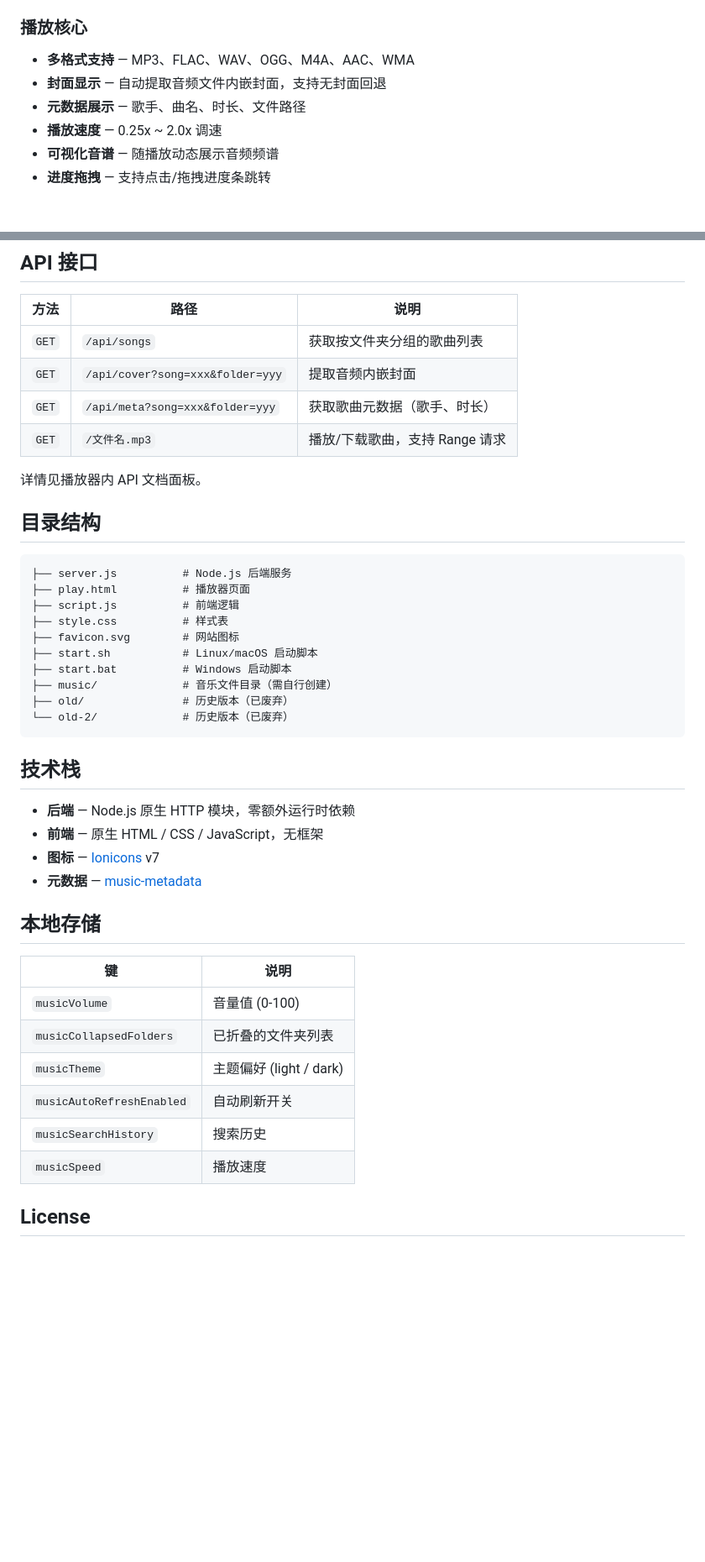
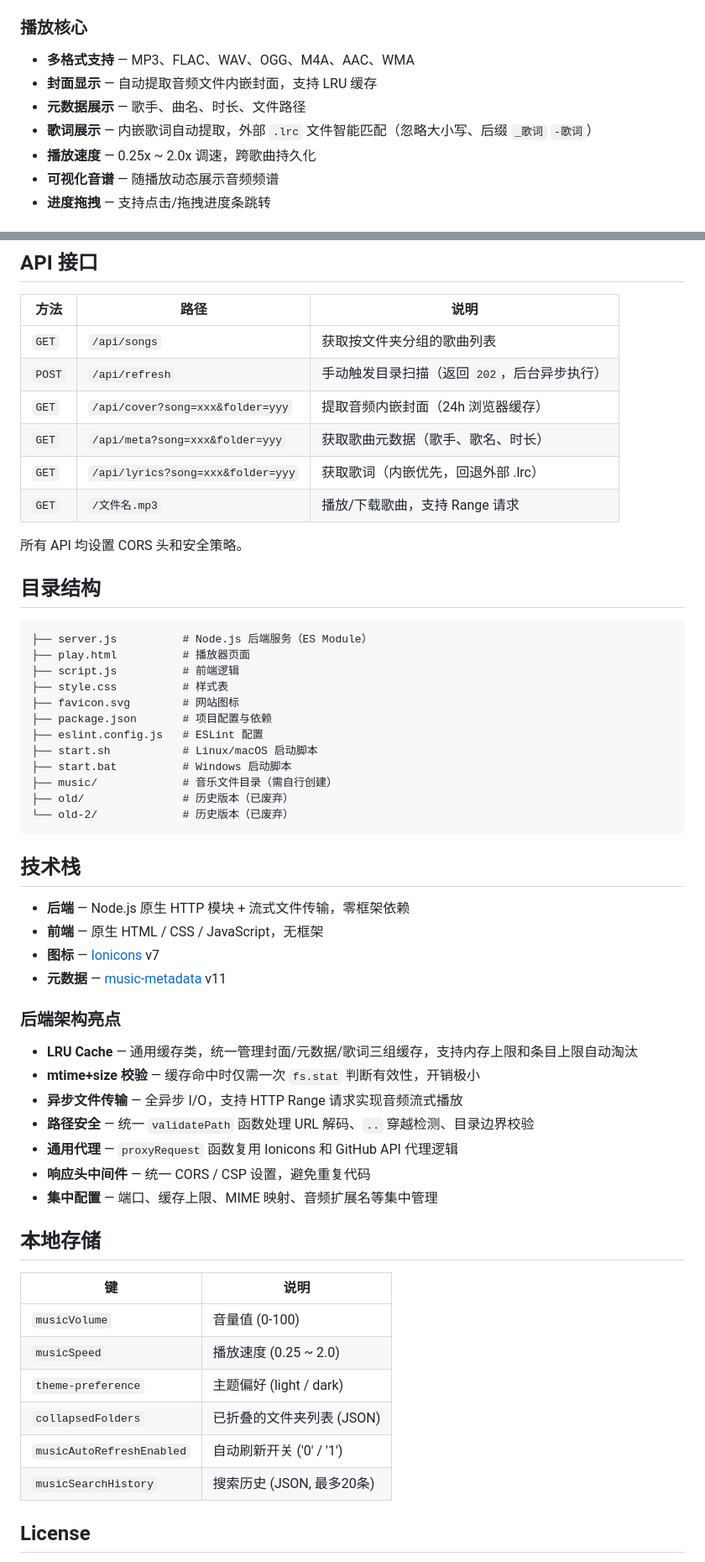
Before and after one commit to EndlessPixel/simple-local-music-player, a Markdown page: README.md, 2 parts joined by grey strips. Shown at 84% size. Drawn GitHub-style; blank space fills up the shorter version.

Commit message:
docs: 更新 README 以反映歌词与缓存等新特性

````diff
--- a/README.md
+++ b/README.md
@@ -14,9 +14,10 @@
 
 ### 播放核心
 - **多格式支持** — MP3、FLAC、WAV、OGG、M4A、AAC、WMA
-- **封面显示** — 自动提取音频文件内嵌封面，支持无封面回退
+- **封面显示** — 自动提取音频文件内嵌封面，支持 LRU 缓存
 - **元数据展示** — 歌手、曲名、时长、文件路径
-- **播放速度** — 0.25x ~ 2.0x 调速
+- **歌词展示** — 内嵌歌词自动提取，外部 `.lrc` 文件智能匹配（忽略大小写、后缀 `_歌词` `-歌词`）
+- **播放速度** — 0.25x ~ 2.0x 调速，跨歌曲持久化
 - **可视化音谱** — 随播放动态展示音频频谱
 - **进度拖拽** — 支持点击/拖拽进度条跳转
 
@@ -98,20 +109,24 @@ music/
 | 方法 | 路径 | 说明 |
 |------|------|------|
 | `GET` | `/api/songs` | 获取按文件夹分组的歌曲列表 |
-| `GET` | `/api/cover?song=xxx&folder=yyy` | 提取音频内嵌封面 |
-| `GET` | `/api/meta?song=xxx&folder=yyy` | 获取歌曲元数据（歌手、时长） |
+| `POST` | `/api/refresh` | 手动触发目录扫描（返回 `202`，后台异步执行） |
+| `GET` | `/api/cover?song=xxx&folder=yyy` | 提取音频内嵌封面（24h 浏览器缓存） |
+| `GET` | `/api/meta?song=xxx&folder=yyy` | 获取歌曲元数据（歌手、歌名、时长） |
+| `GET` | `/api/lyrics?song=xxx&folder=yyy` | 获取歌词（内嵌优先，回退外部 .lrc） |
 | `GET` | `/文件名.mp3` | 播放/下载歌曲，支持 Range 请求 |
 
-详情见播放器内 API 文档面板。
+所有 API 均设置 CORS 头和安全策略。
 
 ## 目录结构
 
 ```
-├── server.js          # Node.js 后端服务
+├── server.js          # Node.js 后端服务（ES Module）
 ├── play.html          # 播放器页面
 ├── script.js          # 前端逻辑
 ├── style.css          # 样式表
 ├── favicon.svg        # 网站图标
+├── package.json       # 项目配置与依赖
+├── eslint.config.js   # ESLint 配置
 ├── start.sh           # Linux/macOS 启动脚本
 ├── start.bat          # Windows 启动脚本
 ├── music/             # 音乐文件目录（需自行创建）
@@ -121,21 +136,31 @@ music/
 
 ## 技术栈
 
-- **后端** — Node.js 原生 HTTP 模块，零额外运行时依赖
+- **后端** — Node.js 原生 HTTP 模块 + 流式文件传输，零框架依赖
 - **前端** — 原生 HTML / CSS / JavaScript，无框架
 - **图标** — [Ionicons](https://ionic.io/ionicons) v7
-- **元数据** — [music-metadata](https://github.com/Borewit/music-metadata)
+- **元数据** — [music-metadata](https://github.com/Borewit/music-metadata) v11
+
+### 后端架构亮点
+
+- **LRU Cache** — 通用缓存类，统一管理封面/元数据/歌词三组缓存，支持内存上限和条目上限自动淘汰
+- **mtime+size 校验** — 缓存命中时仅需一次 `fs.stat` 判断有效性，开销极小
+- **异步文件传输** — 全异步 I/O，支持 HTTP Range 请求实现音频流式播放
+- **路径安全** — 统一 `validatePath` 函数处理 URL 解码、`..` 穿越检测、目录边界校验
+- **通用代理** — `proxyRequest` 函数复用 Ionicons 和 GitHub API 代理逻辑
+- **响应头中间件** — 统一 CORS / CSP 设置，避免重复代码
+- **集中配置** — 端口、缓存上限、MIME 映射、音频扩展名等集中管理
 
 ## 本地存储
 
 | 键 | 说明 |
 |------|------|
 | `musicVolume` | 音量值 (0-100) |
-| `musicCollapsedFolders` | 已折叠的文件夹列表 |
-| `musicTheme` | 主题偏好 (light / dark) |
-| `musicAutoRefreshEnabled` | 自动刷新开关 |
-| `musicSearchHistory` | 搜索历史 |
-| `musicSpeed` | 播放速度 |
+| `musicSpeed` | 播放速度 (0.25 ~ 2.0) |
+| `theme-preference` | 主题偏好 (light / dark) |
+| `collapsedFolders` | 已折叠的文件夹列表 (JSON) |
+| `musicAutoRefreshEnabled` | 自动刷新开关 ('0' / '1') |
+| `musicSearchHistory` | 搜索历史 (JSON, 最多20条) |
 
 ## License
 
````
Also changed, not shown: other parts of README.md (+14 -4 lines).
